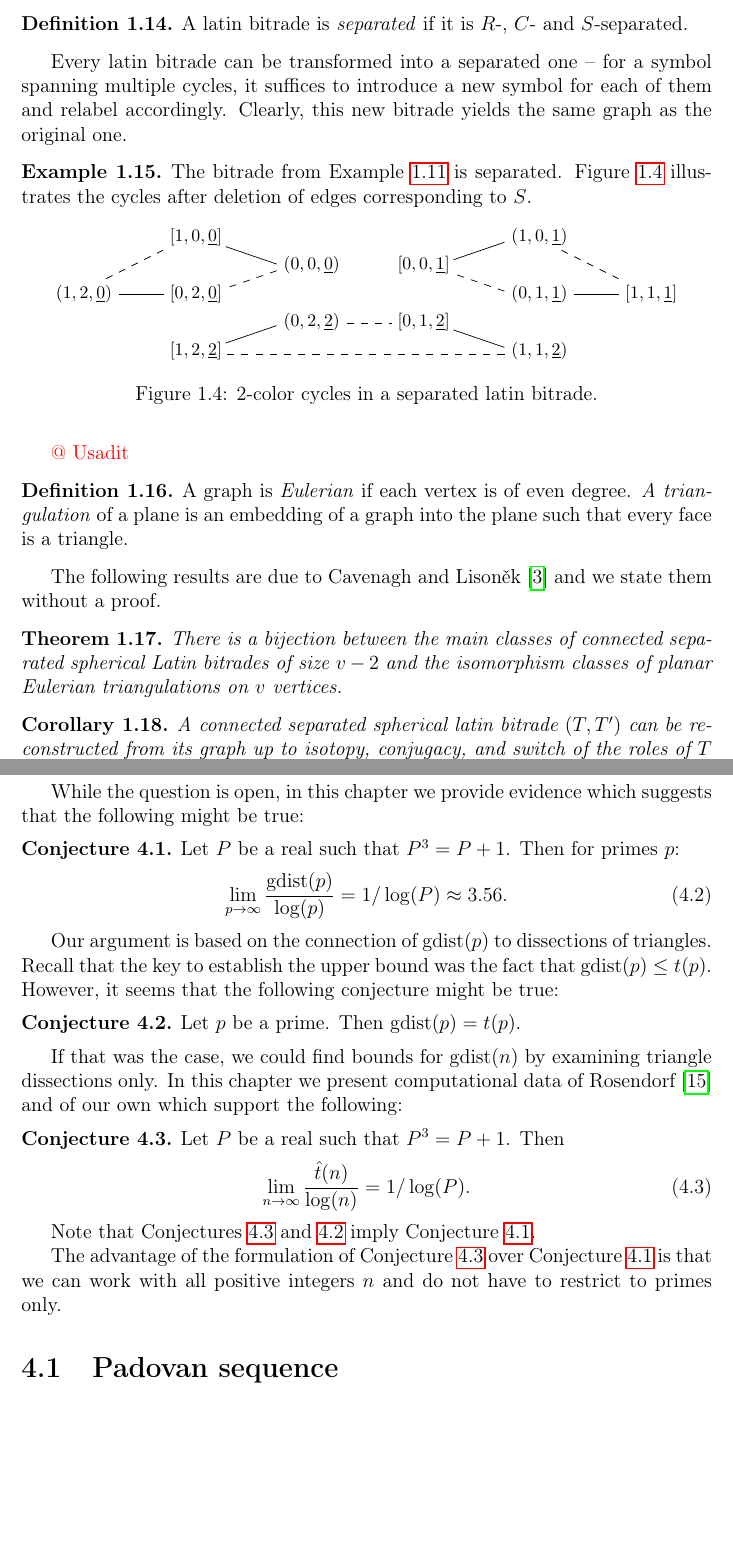
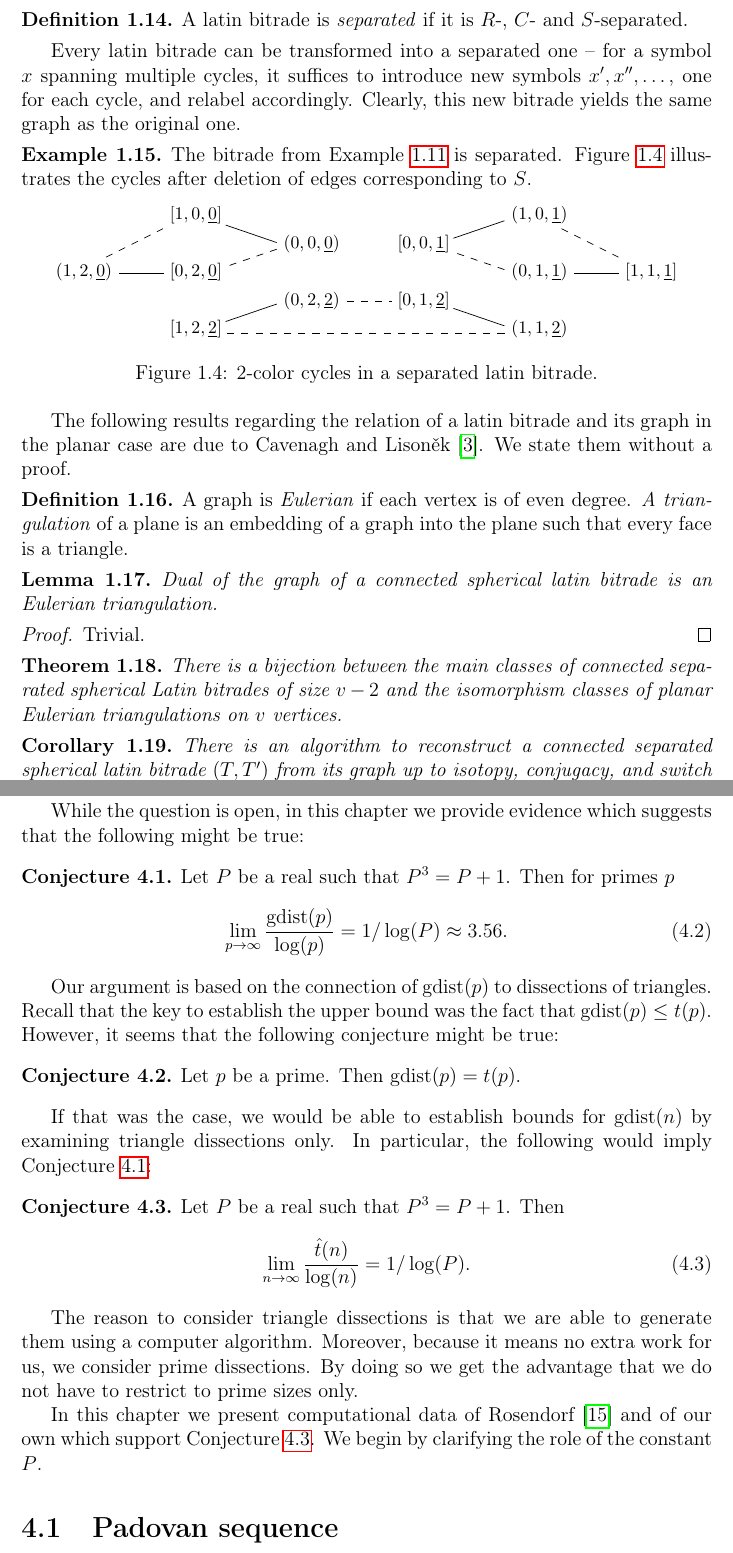
Before and after one commit to miskosz/Diplomka, a LaTeX thesis (thesis.tex, which reads chap1.tex, chap4.tex): two parts of pages 13 and 31 of 48, joined at a grey line, cut so that both start at the same text, the shorter picture padded with empty space. The pictures show the PDF file thesis.pdf that the author committed with the source.

Commit message:
Ch1 zaver, Ch4 uvod

```diff
--- a/chap1.tex
+++ b/chap1.tex
@@ -229,7 +229,7 @@ The graph of a bitrade is edge 3-colorable. By excluding edges of one color, say
  A latin bitrade is \emph{separated} if it is $R$-, $C$- and $S$-separated.
 \end{defn}
 
-Every latin bitrade can be transformed into a separated one -- for a symbol spanning multiple cycles, it suffices to introduce a new symbol for each of them and relabel accordingly. Clearly, this new bitrade yields the same graph as the original one.
+Every latin bitrade can be transformed into a separated one -- for a symbol $x$ spanning multiple cycles, it suffices to introduce new symbols $x', x'', \dots$, one for each cycle, and relabel accordingly. Clearly, this new bitrade yields the same graph as the original one.
 
 \begin{exmp}
 The bitrade from Example \ref{exmp:graph-bitrade} is separated. Figure \ref{fig:separated-graph} illustrates the cycles after deletion of edges corresponding to $S$.
@@ -250,13 +250,18 @@ The bitrade from Example \ref{exmp:graph-bitrade} is separated. Figure \ref{fig:
 %This result was already known to Heawood. A proof of it can be found in \cite{Tutte48}.
 %\end{proof}
 
-\todo{@ Usadit}
+The following results regarding the relation of a latin bitrade and its graph in the planar case are due to Cavenagh and Lisoněk \cite{CavenaghLisonek08}. We state them without a proof.
 
 \begin{defn}
 A graph is \emph{Eulerian} if each vertex is of even degree. \emph{A triangulation} of a plane is an embedding of a graph into the plane such that every face is a triangle.
 \end{defn}
 
-The following results are due to Cavenagh and Lisoněk \cite{CavenaghLisonek08} and we state them without a proof.
+\begin{lem}
+Dual of the graph of a connected spherical latin bitrade is an Eulerian triangulation.
+\end{lem}
+\begin{proof}
+Trivial.
+\end{proof}
 
 \begin{thm}
 \label{thm:connected-spherical-separated}
@@ -265,5 +270,5 @@ There is a bijection between the main classes of connected separated spherical L
 
 \begin{cor}
 \label{cor:connected-spherical-separated}
-A connected separated spherical latin bitrade $(T,T')$ can be reconstructed from its graph up to isotopy, conjugacy, and switch of the roles of $T$ and $T'$.
+There is an algorithm to reconstruct a connected separated spherical latin bitrade $(T,T')$ from its graph up to isotopy, conjugacy, and switch of the roles of $T$ and $T'$.
 \end{cor}%
--- a/chap4.tex
+++ b/chap4.tex
@@ -24,7 +24,7 @@ Our argument is based on the connection of $\gdist(p)$ to dissections of triangl
 Let $p$ be a prime. Then $\gdist(p) = t(p)$.
 \end{conj}%
 
-If that was the case, we could find bounds for $\gdist(n)$ by examining triangle dissections only. In this chapter we present computational data of Rosendorf \cite{Rosendorf04} and of our own which support the following:
+If that was the case, we would be able to establish bounds for $\gdist(n)$ by examining triangle dissections only. In particular, the following would imply Conjecture \ref{conj:lim-gdist}:
 
 \begin{conj}
 \label{conj:lim-hat-tn}
@@ -34,9 +34,10 @@ Let $P$ be a real such that $P^3=P+1$. Then
 \end{align}
 \end{conj}%
 
-Note that Conjectures \ref{conj:lim-hat-tn} and \ref{conj:gdistp-equals-tp} imply Conjecture \ref{conj:lim-gdist}.
+The reason to consider triangle dissections is that we are able to generate them using a computer algorithm. Moreover, because it means no extra work for us, we consider prime dissections. By doing so we get the advantage that we do not have to restrict to prime sizes only.
 
-The advantage of the formulation of Conjecture \ref{conj:lim-hat-tn} over Conjecture \ref{conj:lim-gdist} is that we can work with all positive integers $n$ and do not have to restrict to primes only.
+In this chapter we present computational data of Rosendorf \cite{Rosendorf04} and of our own which support Conjecture \ref{conj:lim-hat-tn}. We begin by clarifying the role of the constant $P$.
+
 
 %%%
 %%%
```
Also changed, not shown: thesis.pdf, chap4.tex (4 more changed lines).
